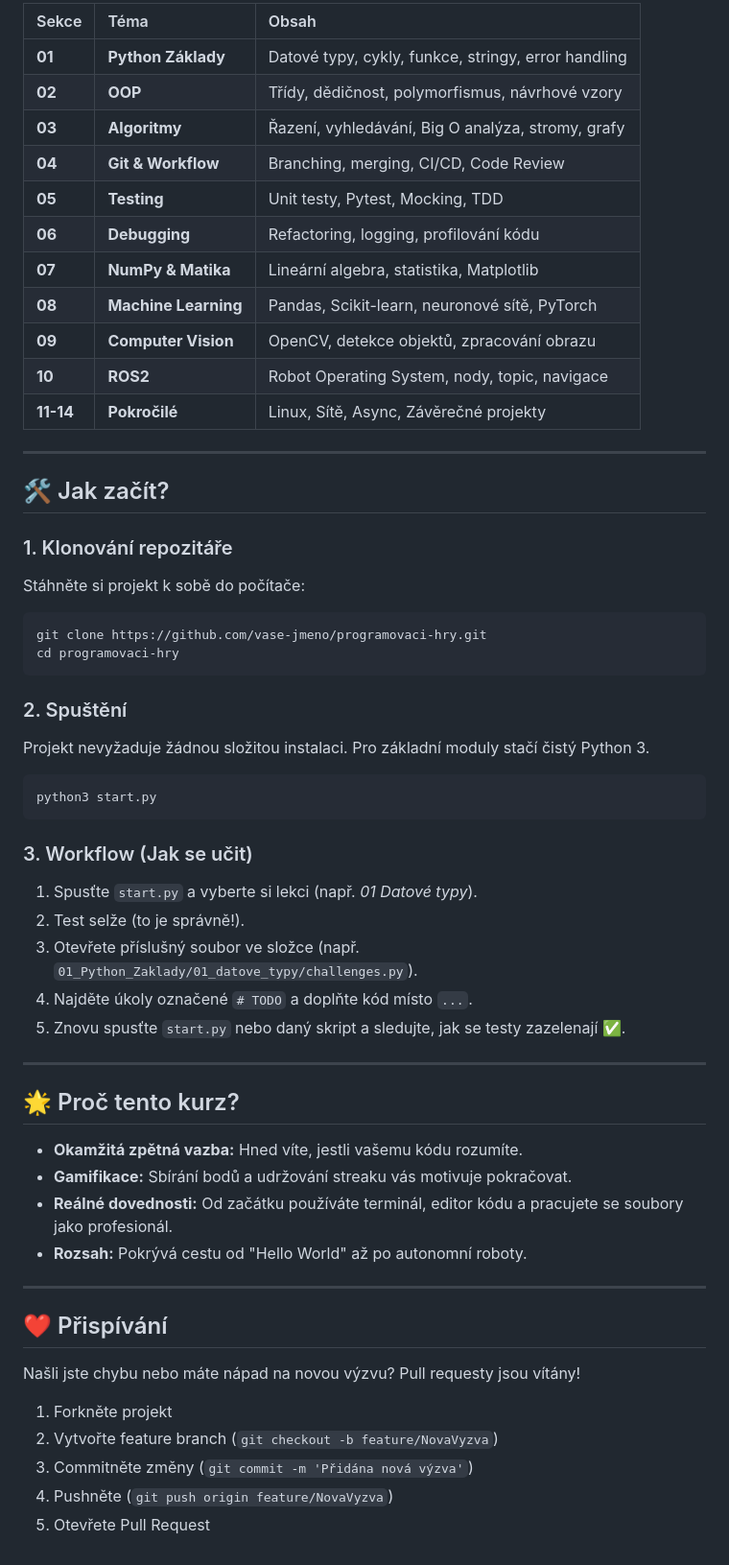
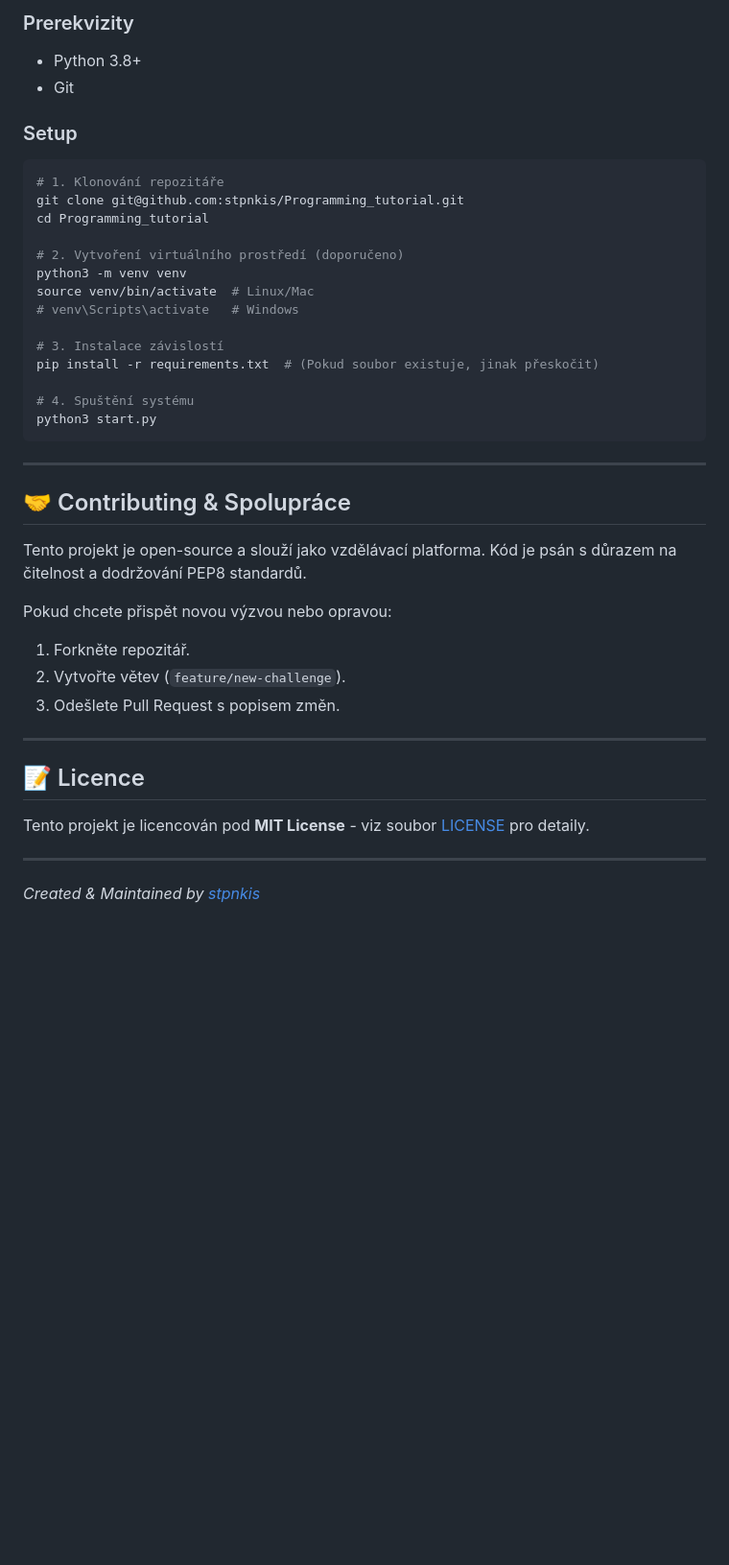
Before and after one commit to stpnkis/Programming_tutorial, a Markdown page: README.md, the part around one of its changes. Shown at 96% size. Rendered like a GitHub page; blank space fills up the shorter version.

````diff
--- a/README.md
+++ b/README.md
@@ -47,58 +65,42 @@ Kurz je rozdělen do 14 komplexních modulů, které vás provedou od úplných
 
-| Sekce | Téma | Obsah |
-| :--- | :--- | :--- |
-| **01** | **Python Základy** | Datové typy, cykly, funkce, stringy, error handling |
-| **02** | **OOP** | Třídy, dědičnost, polymorfismus, návrhové vzory |
-| **03** | **Algoritmy** | Řazení, vyhledávání, Big O analýza, stromy, grafy |
-| **04** | **Git & Workflow** | Branching, merging, CI/CD, Code Review |
-| **05** | **Testing** | Unit testy, Pytest, Mocking, TDD |
-| **06** | **Debugging** | Refactoring, logging, profilování kódu |
-| **07** | **NumPy & Matika** | Lineární algebra, statistika, Matplotlib |
-| **08** | **Machine Learning** | Pandas, Scikit-learn, neuronové sítě, PyTorch |
-| **09** | **Computer Vision** | OpenCV, detekce objektů, zpracování obrazu |
-| **10** | **ROS2** | Robot Operating System, nody, topic, navigace |
-| **11-14** | **Pokročilé** | Linux, Sítě, Async, Závěrečné projekty |
+### Prerekvizity
+*   Python 3.8+
+*   Git
+
+### Setup
+```bash
+# 1. Klonování repozitáře
+git clone git@github.com:stpnkis/Programming_tutorial.git
+cd Programming_tutorial
+
+# 2. Vytvoření virtuálního prostředí (doporučeno)
+python3 -m venv venv
+source venv/bin/activate  # Linux/Mac
+# venv\Scripts\activate   # Windows
+
+# 3. Instalace závislostí
+pip install -r requirements.txt  # (Pokud soubor existuje, jinak přeskočit)
+
+# 4. Spuštění systému
+python3 start.py
+```
 
 ---
 
-## 🛠️ Jak začít?
+## 🤝 Contributing & Spolupráce
 
-### 1. Klonování repozitáře
-Stáhněte si projekt k sobě do počítače:
-```bash
-git clone https://github.com/vase-jmeno/programovaci-hry.git
-cd programovaci-hry
-```
+Tento projekt je open-source a slouží jako vzdělávací platforma. Kód je psán s důrazem na čitelnost a dodržování PEP8 standardů.
 
-### 2. Spuštění
-Projekt nevyžaduje žádnou složitou instalaci. Pro základní moduly stačí čistý Python 3.
-
-```bash
-python3 start.py
-```
-
-### 3. Workflow (Jak se učit)
-1. Spusťte `start.py` a vyberte si lekci (např. *01 Datové typy*).
-2. Test selže (to je správně!).
-3. Otevřete příslušný soubor ve složce (např. `01_Python_Zaklady/01_datove_typy/challenges.py`).
-4. Najděte úkoly označené `# TODO` a doplňte kód místo `...`.
-5. Znovu spusťte `start.py` nebo daný skript a sledujte, jak se testy zazelenají ✅.
+Pokud chcete přispět novou výzvou nebo opravou:
+1.  Forkněte repozitář.
+2.  Vytvořte větev (`feature/new-challenge`).
+3.  Odešlete Pull Request s popisem změn.
 
 ---
 
-## 🌟 Proč tento kurz?
-*   **Okamžitá zpětná vazba:** Hned víte, jestli vašemu kódu rozumíte.
-*   **Gamifikace:** Sbírání bodů a udržování streaku vás motivuje pokračovat.
-*   **Reálné dovednosti:** Od začátku používáte terminál, editor kódu a pracujete se soubory jako profesionál.
-*   **Rozsah:** Pokrývá cestu od "Hello World" až po autonomní roboty.
+## 📝 Licence
+
+Tento projekt je licencován pod **MIT License** - viz soubor [LICENSE](LICENSE) pro detaily.
 
 ---
-
-## ❤️ Přispívání
-Našli jste chybu nebo máte nápad na novou výzvu? Pull requesty jsou vítány!
-
-1. Forkněte projekt
-2. Vytvořte feature branch (`git checkout -b feature/NovaVyzva`)
-3. Commitněte změny (`git commit -m 'Přidána nová výzva'`)
-4. Pushněte (`git push origin feature/NovaVyzva`)
-5. Otevřete Pull Request
+*Created & Maintained by [stpnkis](https://github.com/stpnkis)*
````
Also changed, not shown: other parts of README.md (+48 -30 lines).
